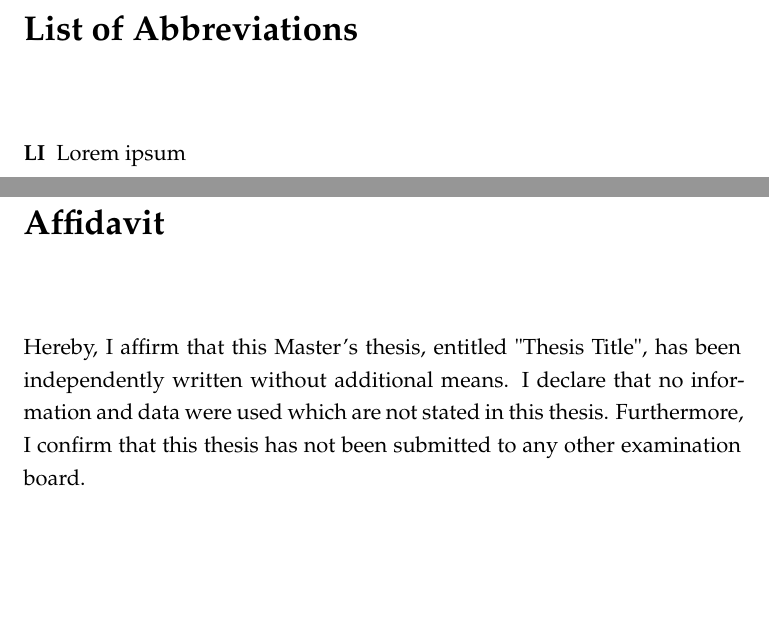
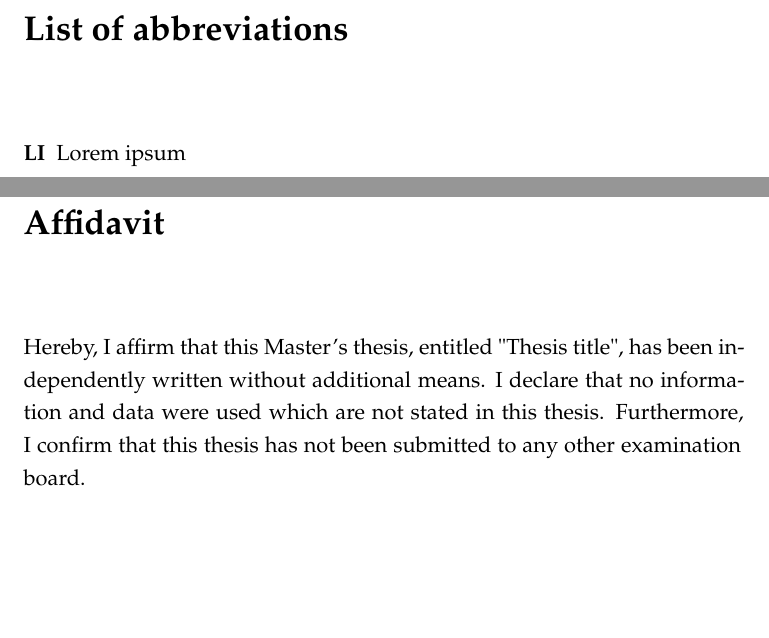
Before and after one commit to zsteinmetz/uniLDthesis, a LaTeX thesis (main.tex, which reads uniLDthesis.cls): two parts of pages 6 and 13 of 13, joined at a grey line, cut so that both start at the same text. Compiled offline with XeLaTeX.

Commit message:
Changed to sentence case capitalization rule

```diff
--- a/main.tex
+++ b/main.tex
@@ -22,6 +22,11 @@
 \documentclass[11pt,oneside]{uniLDthesis} % see README or class file for available options
 \usepackage{palatino} % Choose your preferred fontfamily
 
+% Change chapter names
+\addto\captionsenglish{\renewcommand{\bibname}{References}}
+\addto\captionsenglish{\renewcommand\listtablename{List of tables}}
+\addto\captionsenglish{\renewcommand\listfigurename{List of figures}}
+
 \makeglossaries
 
 \begin{document}
@@ -75,7 +80,7 @@
 	\tableofcontents
 	\listoftables
 	\listoffigures
-	\printacronyms[title=List of Abbreviations]
+	\printacronyms[title=List of abbreviations]
 
 	\mainmatter
 
--- a/uniLDthesis.cls
+++ b/uniLDthesis.cls
@@ -151,7 +151,5 @@
 % Set spacing
 % TODO: make it variable
 \onehalfspacing
-% Change bibliography name
-\addto{\captionsenglish}{\renewcommand{\bibname}{References}}
 % Add spacing to table captions
 \captionsetup[table]{belowskip=10pt}
```
Also changed, not shown: main.pdf, main.tex (2 more changed lines).
